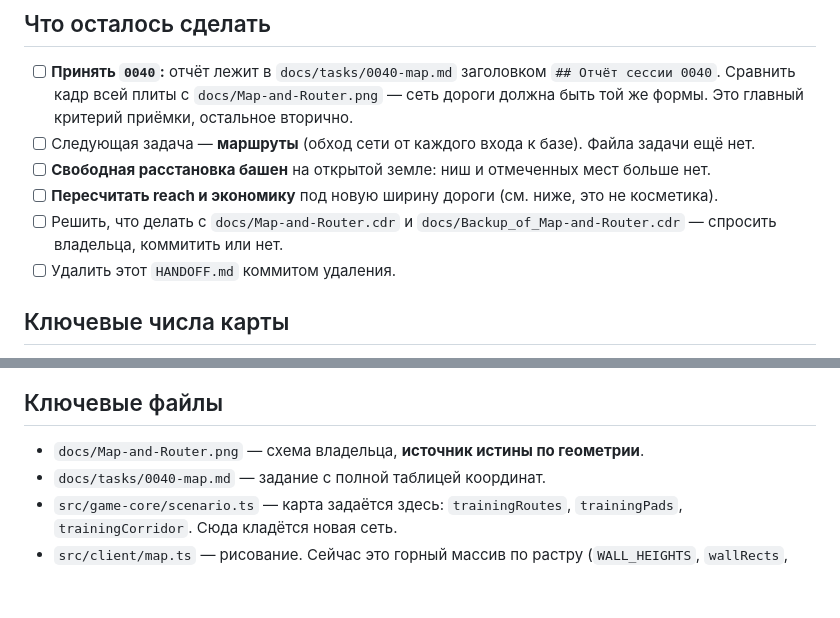
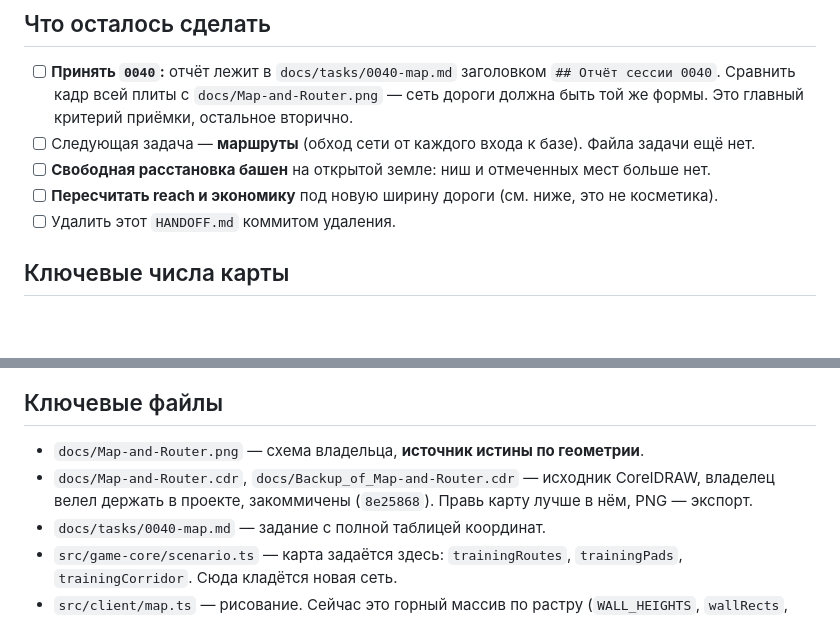
Before and after one commit to AlexanderKuzikov/Echoes-of-Burbenog, a Markdown page: HANDOFF.md, 2 parts joined by grey strips. Drawn GitHub-style; blank space fills up the shorter version.

Commit message:
Переезд сессии: исходник карты в проекте, вопрос снят

```diff
--- a/HANDOFF.md
+++ b/HANDOFF.md
@@ -34,8 +34,6 @@
 - [ ] Следующая задача — **маршруты** (обход сети от каждого входа к базе). Файла задачи ещё нет.
 - [ ] **Свободная расстановка башен** на открытой земле: ниш и отмеченных мест больше нет.
 - [ ] **Пересчитать reach и экономику** под новую ширину дороги (см. ниже, это не косметика).
-- [ ] Решить, что делать с `docs/Map-and-Router.cdr` и `docs/Backup_of_Map-and-Router.cdr` —
-      спросить владельца, коммитить или нет.
 - [ ] Удалить этот `HANDOFF.md` коммитом удаления.
 
 ## Ключевые числа карты
@@ -51,6 +49,8 @@
 ## Ключевые файлы
 
 - `docs/Map-and-Router.png` — схема владельца, **источник истины по геометрии**.
+- `docs/Map-and-Router.cdr`, `docs/Backup_of_Map-and-Router.cdr` — исходник CorelDRAW, владелец
+  велел держать в проекте, закоммичены (`8e25868`). Правь карту лучше в нём, PNG — экспорт.
 - `docs/tasks/0040-map.md` — задание с полной таблицей координат.
 - `src/game-core/scenario.ts` — карта задаётся здесь: `trainingRoutes`, `trainingPads`,
   `trainingCorridor`. Сюда кладётся новая сеть.
```
